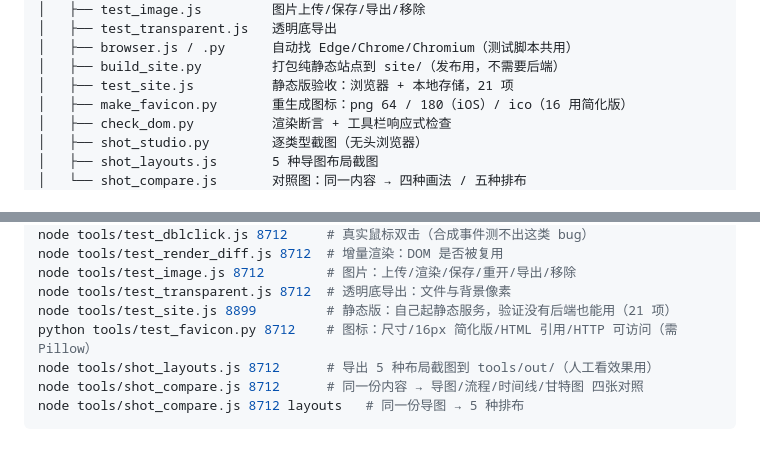
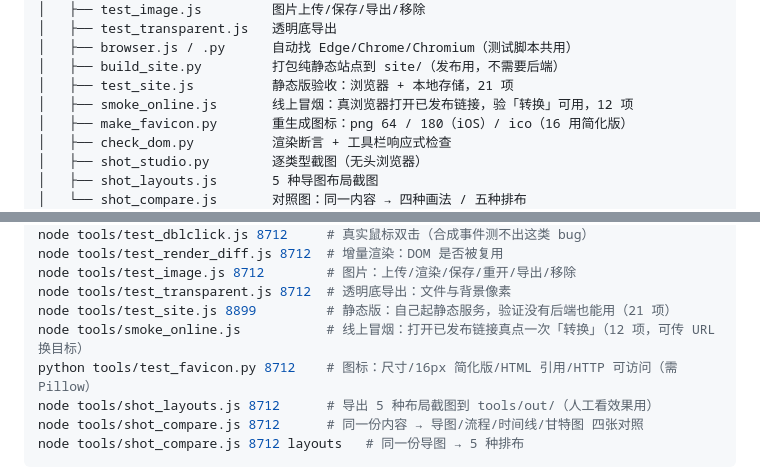
Before and after one commit to dongyue12/chart-tool, a Markdown page: README.md, 2 parts joined by grey strips. Rendered like a GitHub page; blank space fills up the shorter version.

```diff
--- a/README.md
+++ b/README.md
@@ -69,6 +69,7 @@
 │   ├── browser.js / .py      自动找 Edge/Chrome/Chromium（测试脚本共用）
 │   ├── build_site.py         打包纯静态站点到 site/（发布用，不需要后端）
 │   ├── test_site.js          静态版验收：浏览器 + 本地存储，21 项
+│   ├── smoke_online.js       线上冒烟：真浏览器打开已发布链接，验「转换」可用，12 项
 │   ├── make_favicon.py       重生成图标：png 64 / 180（iOS）/ ico（16 用简化版）
 │   ├── check_dom.py          渲染断言 + 工具栏响应式检查
 │   ├── shot_studio.py        逐类型截图（无头浏览器）
@@ -195,6 +196,7 @@ node tools/test_render_diff.js 8712  # 增量渲染：DOM 是否被复用
 node tools/test_image.js 8712        # 图片：上传/渲染/保存/重开/导出/移除
 node tools/test_transparent.js 8712  # 透明底导出：文件与背景像素
 node tools/test_site.js 8899         # 静态版：自己起静态服务，验证没有后端也能用（21 项）
+node tools/smoke_online.js           # 线上冒烟：打开已发布链接真点一次「转换」（12 项，可传 URL 换目标）
 python tools/test_favicon.py 8712    # 图标：尺寸/16px 简化版/HTML 引用/HTTP 可访问（需 Pillow）
 node tools/shot_layouts.js 8712      # 导出 5 种布局截图到 tools/out/（人工看效果用）
 node tools/shot_compare.js 8712      # 同一份内容 → 导图/流程/时间线/甘特图 四张对照
```
Also changed, not shown: docs/smoke-线上甘特图.png (added), 1 other file.
